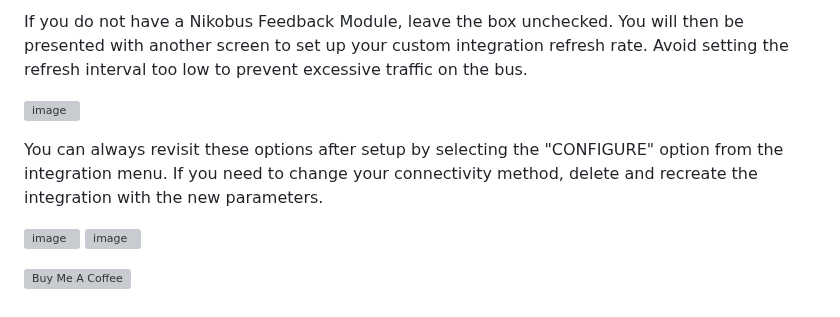
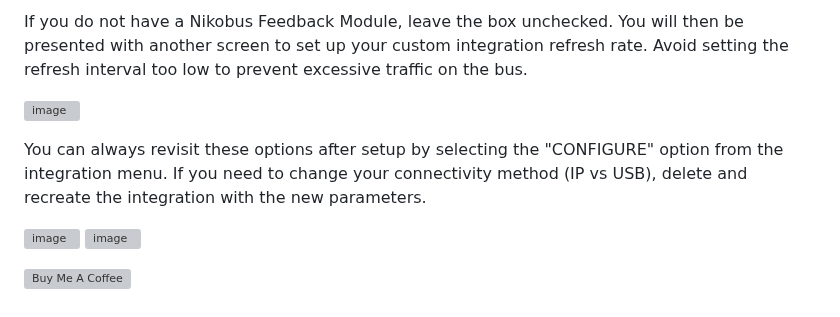
Before and after one commit to fdebrus/Nikobus-HA, a Markdown page: README.md, the part around the change. Rendered like a GitHub page; grey boxes are pictures that could not be loaded.

```diff
--- a/README.md
+++ b/README.md
@@ -163,7 +163,7 @@ If you do not have a Nikobus Feedback Module, leave the box unchecked. You will
 
 ![image](https://github.com/fdebrus/Nikobus-HA/assets/33791533/f68b85fe-7f1d-4b8d-b9c2-9048705ef8dd)
 
-You can always revisit these options after setup by selecting the "CONFIGURE" option from the integration menu. If you need to change your connectivity method, delete and recreate the integration with the new parameters.
+You can always revisit these options after setup by selecting the "CONFIGURE" option from the integration menu. If you need to change your connectivity method (IP vs USB), delete and recreate the integration with the new parameters.
 
 ![image](https://github.com/fdebrus/Nikobus-HA/assets/33791533/850f151a-72a9-47a3-8514-bab665849377)
 ![image](https://github.com/fdebrus/Nikobus-HA/assets/33791533/c6ae485a-a969-48d2-99e4-5687c02c5a85)
```
